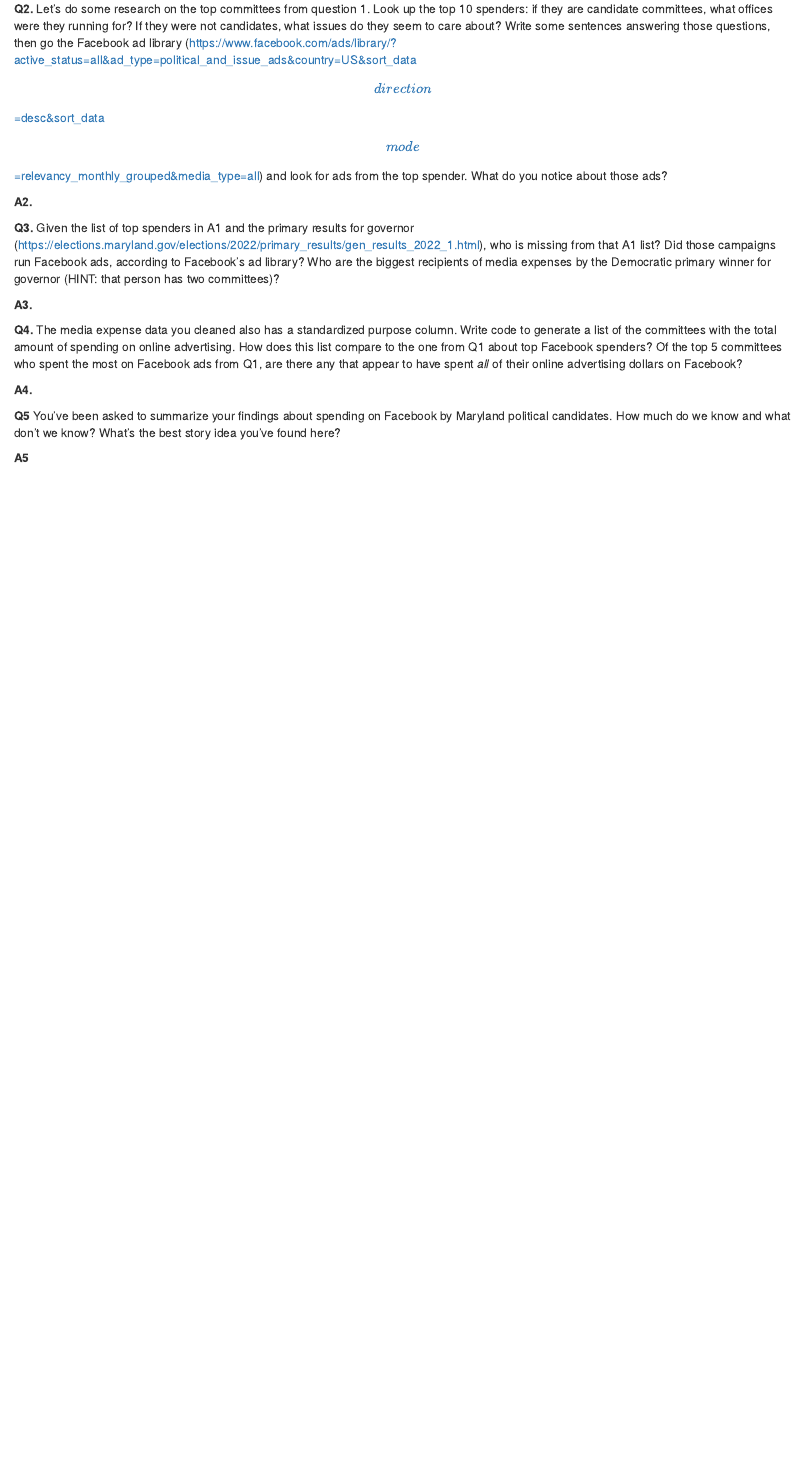
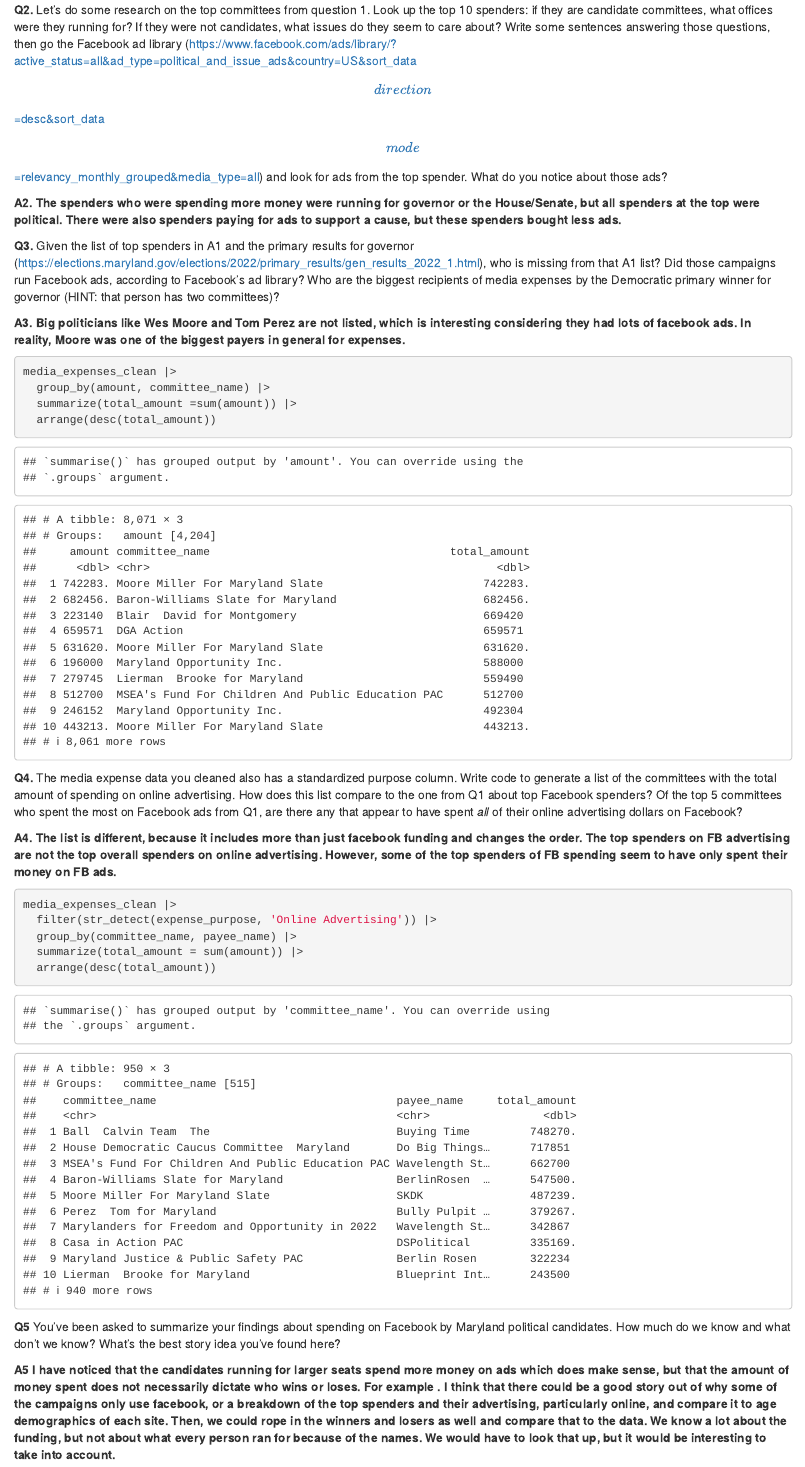
Before and after one commit to sashaallen03/Jour472_fall2023, an R Markdown document (labs/lab_04/lab_04.rmd): the page in a window 1100 px wide, from 2230 px down before the commit and from 2880 px down after it, so that both start at the same text. Rendered offline with R 4.5, knitr and Pandoc, with nearby package versions; some code elsewhere in the file could not run offline; column names are cleaned by a stand-in for the janitor package.

Commit message:
lab 4 changes

````diff
--- a/labs/lab_04/lab_04.rmd
+++ b/labs/lab_04/lab_04.rmd
@@ -93,24 +100,34 @@ write_csv(media_expenses, "data/media_expenses.csv")
 
 **Q2.** Let's do some research on the top committees from question 1. Look up the top 10 spenders: if they are candidate committees, what offices were they running for? If they were not candidates, what issues do they seem to care about? Write some sentences answering those questions, then go the Facebook ad library ([https://www.facebook.com/ads/library/?active_status=all&ad_type=political_and_issue_ads&country=US&sort_data\\[direction\\]=desc&sort_data\\[mode\\]=relevancy_monthly_grouped&media_type=all](https://www.facebook.com/ads/library/?active_status=all&ad_type=political_and_issue_ads&country=US&sort_data%5Bdirection%5D=desc&sort_data%5Bmode%5D=relevancy_monthly_grouped&media_type=all){.uri}) and look for ads from the top spender. What do you notice about those ads?
 
-**A2.**
+**A2. The spenders who were spending more money were running for governor or the House/Senate, but all spenders at the top were political. There were also spenders paying for ads to support a cause, but these spenders bought less ads.**
 
 **Q3.** Given the list of top spenders in A1 and the primary results for governor (<https://elections.maryland.gov/elections/2022/primary_results/gen_results_2022_1.html>), who is missing from that A1 list? Did those campaigns run Facebook ads, according to Facebook's ad library? Who are the biggest recipients of media expenses by the Democratic primary winner for governor (HINT: that person has two committees)?
 
-**A3.**
+**A3. Big politicians like Wes Moore and Tom Perez are not listed, which is interesting considering they had lots of facebook ads. In reality, Moore was one of the biggest payers in general for expenses.**
 
 ```{r}
+media_expenses_clean |>
+  group_by(amount, committee_name) |>
+  summarize(total_amount =sum(amount)) |>
+  arrange(desc(total_amount))
 
 ```
 
 **Q4.** The media expense data you cleaned also has a standardized purpose column. Write code to generate a list of the committees with the total amount of spending on online advertising. How does this list compare to the one from Q1 about top Facebook spenders? Of the top 5 committees who spent the most on Facebook ads from Q1, are there any that appear to have spent *all* of their online advertising dollars on Facebook?
 
-**A4.**
+**A4. The list is different, because it includes more than just facebook funding and changes the order. The top spenders on FB advertising are not the top overall spenders on online advertising. However, some of the top spenders of FB spending seem to have only spent their money on FB ads.**
 
 ```{r}
+media_expenses_clean |>
+  filter(str_detect(expense_purpose, 'Online Advertising')) |>
+  group_by(committee_name, payee_name) |>
+  summarize(total_amount = sum(amount)) |>
+  arrange(desc(total_amount))
+
 
 ```
 
 **Q5** You've been asked to summarize your findings about spending on Facebook by Maryland political candidates. How much do we know and what don't we know? What's the best story idea you've found here?
 
-**A5**
+**A5 I have noticed that the candidates running for larger seats spend more money on ads which does make sense, but that the amount of money spent does not necessarily dictate who wins or loses. For example . I think that there could be a good story out of why some of the campaigns only use facebook, or a breakdown of the top spenders and their advertising, particularly online, and compare it to age demographics of each site. Then, we could rope in the winners and losers as well and compare that to the data. We know a lot about the funding, but not about what every person ran for because of the names. We would have to look that up, but it would be interesting to take into account.**
````
Also changed, not shown: pre_labs/pre_lab_04/pre_lab_04.Rmd (+3 -3 lines), labs/lab_04/lab_04.rmd (7 more changed lines).
